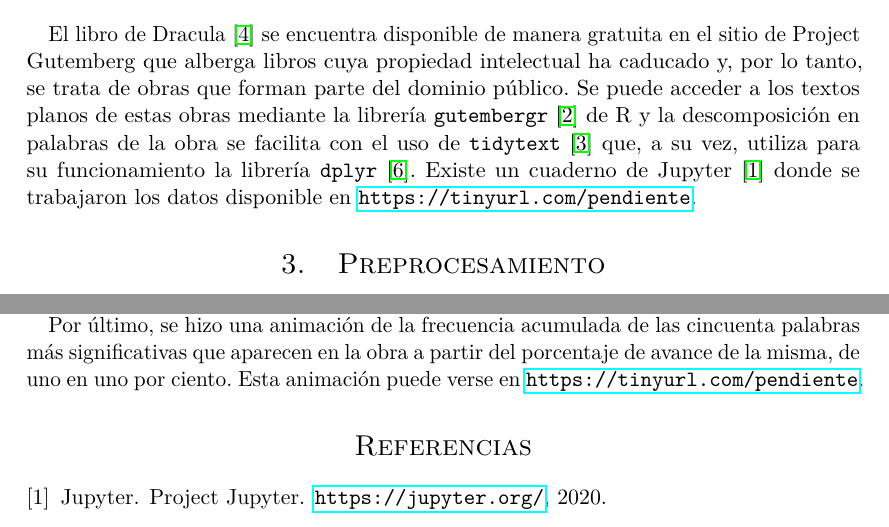
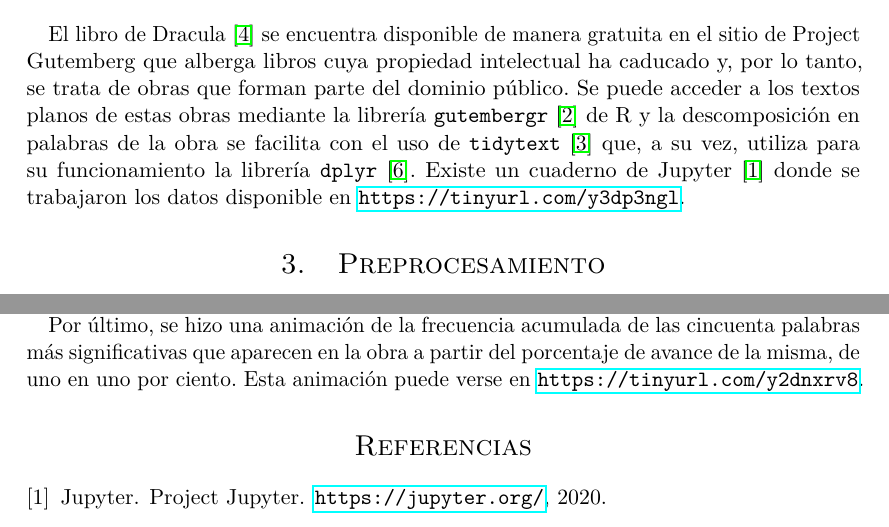
Before and after one commit to albertobenavides/probabilidad, a LaTeX document (Tema 2/alberto_reporte2.tex): two parts of pages 1 and 2 of 5, joined at a grey line, cut so that both start at the same text. Compiled offline with pdfLaTeX.

Commit message:
Tarea 2 terminada

```diff
--- a/Tema 2/alberto_reporte2.tex
+++ b/Tema 2/alberto_reporte2.tex
@@ -109,7 +109,7 @@ Un análisis estadístico básico de un libro consiste en analizar la frecuencia
 
 \section{Recursos}
 
-El libro de Dracula \cite{dracula} se encuentra disponible de manera gratuita en el sitio de Project Gutemberg que alberga libros cuya propiedad intelectual ha caducado y, por lo tanto, se trata de obras que forman parte del dominio público. Se puede acceder a los textos planos de estas obras mediante la librería \texttt{gutembergr} \cite{gutenbergr} de R y la descomposición en palabras de la obra se facilita con el uso de \texttt{tidytext} \cite{tidytext} que, a su vez, utiliza para su funcionamiento la librería \texttt{dplyr} \cite{dplyr}. Existe un cuaderno de Jupyter \cite{jupyter} donde se trabajaron los datos disponible en \url{https://tinyurl.com/pendiente}.
+El libro de Dracula \cite{dracula} se encuentra disponible de manera gratuita en el sitio de Project Gutemberg que alberga libros cuya propiedad intelectual ha caducado y, por lo tanto, se trata de obras que forman parte del dominio público. Se puede acceder a los textos planos de estas obras mediante la librería \texttt{gutembergr} \cite{gutenbergr} de R y la descomposición en palabras de la obra se facilita con el uso de \texttt{tidytext} \cite{tidytext} que, a su vez, utiliza para su funcionamiento la librería \texttt{dplyr} \cite{dplyr}. Existe un cuaderno de Jupyter \cite{jupyter} donde se trabajaron los datos disponible en \url{https://tinyurl.com/y3dp3ngl}.
 
 \section{Preprocesamiento}
 Después de obtenido el libro mediante la función \texttt{gutenberg\_download}, se analiza su contenido inicial y final con las funciones \texttt{head} y \texttt{tail}. Esto muestra la existencia de apartados introductorios y anexos que se escapan del contenido del libro en sí, por lo que se procede a remover del contenido esos elementos. Destaca aquí el uso de la función \texttt{grep} que permite identificar expresiones regulares y, en este caso, la ubicación del final del libro que coindice con las palabras ``THE END''.
@@ -140,7 +140,7 @@ En cuanto al contexto del libro, esta información no es muy relevante puesto qu
     \label{wc_palabras}
 \end{figure}
 
-Por último, se hizo una animación de la frecuencia acumulada de las cincuenta palabras más significativas que aparecen en la obra a partir del porcentaje de avance de la misma, de uno en uno por ciento. Esta animación puede verse en \url{https://tinyurl.com/pendiente}.
+Por último, se hizo una animación de la frecuencia acumulada de las cincuenta palabras más significativas que aparecen en la obra a partir del porcentaje de avance de la misma, de uno en uno por ciento. Esta animación puede verse en \url{https://tinyurl.com/y2dnxrv8}.
 
 \bibliographystyle{plainnat}
 \bibliography{Biblio}
```
Also changed, not shown: Tema 2/alberto_reporte2.pdf.
